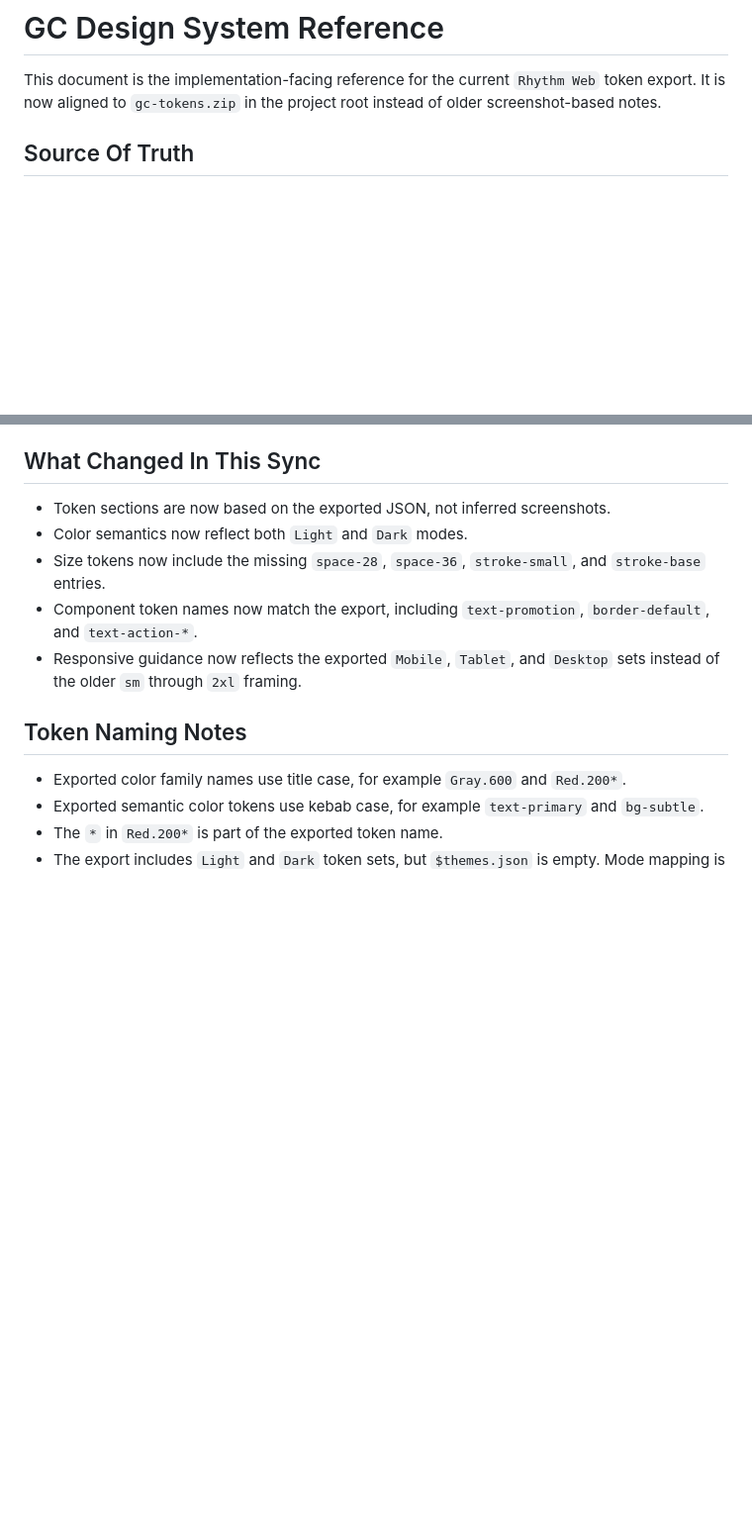
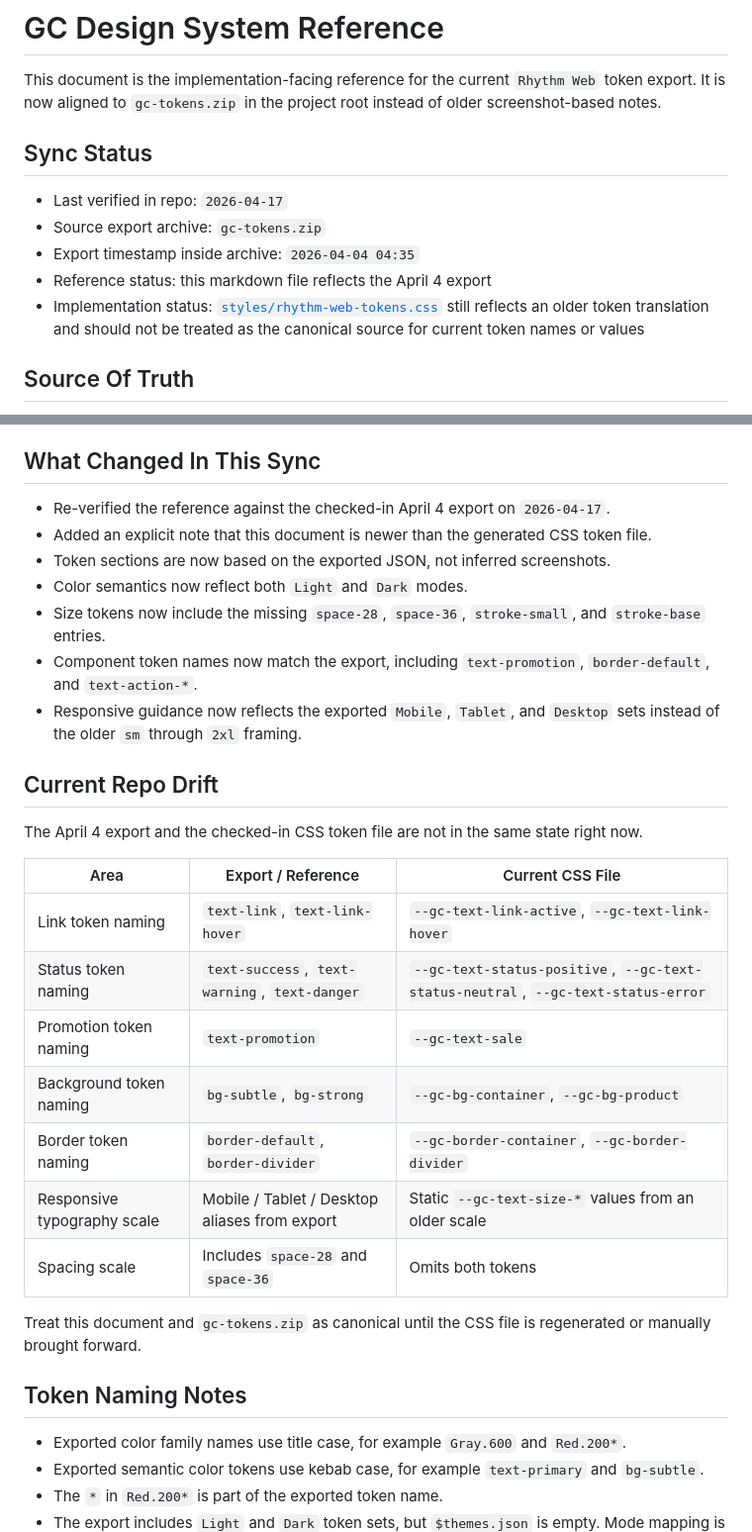
Before and after one commit to GC-UX-Studio/gc-rhythm-web-kit, a Markdown page: docs/gc-design-system-reference.md, 2 parts joined by grey strips. Shown at 99% size. GitHub-like rendering; blank space fills up the shorter version.

Commit message:
Refresh GC design system reference

```diff
--- a/docs/gc-design-system-reference.md
+++ b/docs/gc-design-system-reference.md
@@ -1,6 +1,14 @@
 # GC Design System Reference
 
 This document is the implementation-facing reference for the current `Rhythm Web` token export. It is now aligned to `gc-tokens.zip` in the project root instead of older screenshot-based notes.
+
+## Sync Status
+
+- Last verified in repo: `2026-04-17`
+- Source export archive: `gc-tokens.zip`
+- Export timestamp inside archive: `2026-04-04 04:35`
+- Reference status: this markdown file reflects the April 4 export
+- Implementation status: [`styles/rhythm-web-tokens.css`](../styles/rhythm-web-tokens.css) still reflects an older token translation and should not be treated as the canonical source for current token names or values
 
 ## Source Of Truth
 
@@ -29,11 +37,29 @@ This document is the implementation-facing reference for the current `Rhythm Web
 
 ## What Changed In This Sync
 
+- Re-verified the reference against the checked-in April 4 export on `2026-04-17`.
+- Added an explicit note that this document is newer than the generated CSS token file.
 - Token sections are now based on the exported JSON, not inferred screenshots.
 - Color semantics now reflect both `Light` and `Dark` modes.
 - Size tokens now include the missing `space-28`, `space-36`, `stroke-small`, and `stroke-base` entries.
 - Component token names now match the export, including `text-promotion`, `border-default`, and `text-action-*`.
 - Responsive guidance now reflects the exported `Mobile`, `Tablet`, and `Desktop` sets instead of the older `sm` through `2xl` framing.
+
+## Current Repo Drift
+
+The April 4 export and the checked-in CSS token file are not in the same state right now.
+
+| Area | Export / Reference | Current CSS File |
+| --- | --- | --- |
+| Link token naming | `text-link`, `text-link-hover` | `--gc-text-link-active`, `--gc-text-link-hover` |
+| Status token naming | `text-success`, `text-warning`, `text-danger` | `--gc-text-status-positive`, `--gc-text-status-neutral`, `--gc-text-status-error` |
+| Promotion token naming | `text-promotion` | `--gc-text-sale` |
+| Background token naming | `bg-subtle`, `bg-strong` | `--gc-bg-container`, `--gc-bg-product` |
+| Border token naming | `border-default`, `border-divider` | `--gc-border-container`, `--gc-border-divider` |
+| Responsive typography scale | Mobile / Tablet / Desktop aliases from export | Static `--gc-text-size-*` values from an older scale |
+| Spacing scale | Includes `space-28` and `space-36` | Omits both tokens |
+
+Treat this document and `gc-tokens.zip` as canonical until the CSS file is regenerated or manually brought forward.
 
 ## Token Naming Notes
 
```
Also changed, not shown: other parts of docs/gc-design-system-reference.md (+2 -0 lines).
